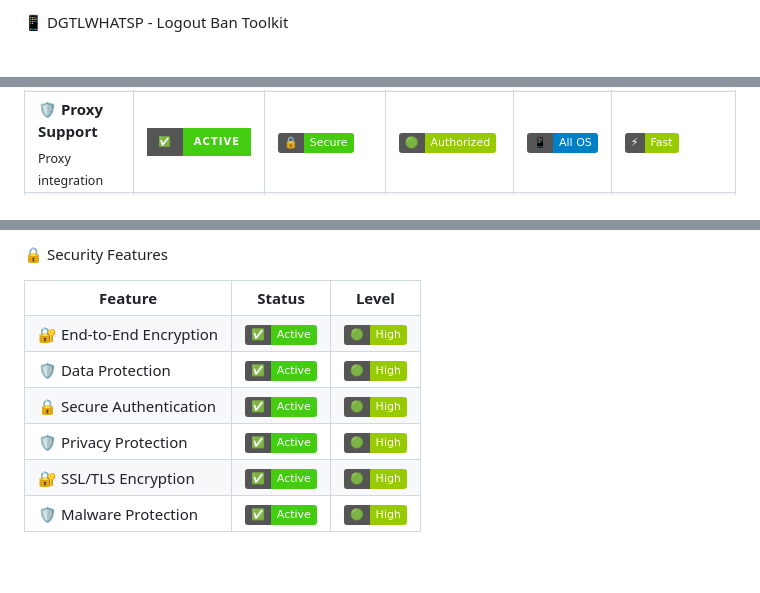
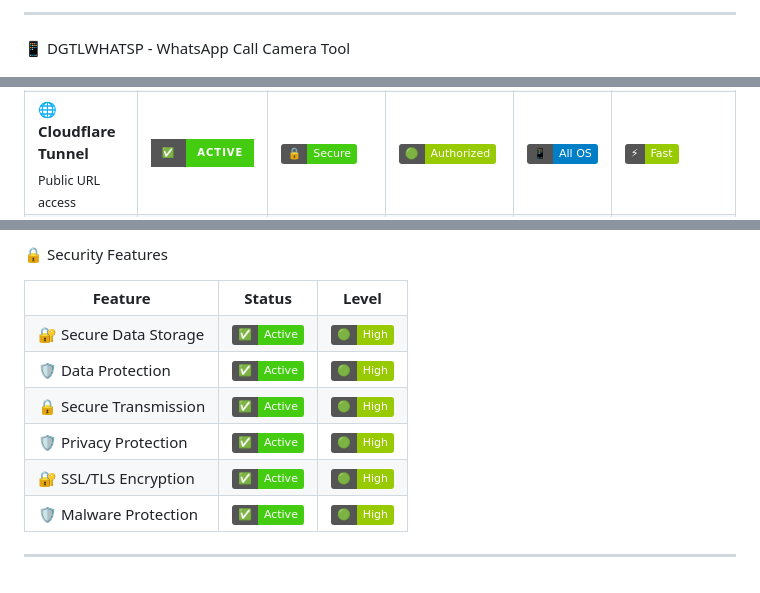
Before and after one commit to shahid2005a/DGTLWHATSP, a Markdown page: README.md, 3 parts joined by grey strips. Drawn GitHub-style; badges without logos.

```diff
--- a/README.md
+++ b/README.md
@@ -1,4 +1,8 @@
-📱 DGTLWHATSP - Logout Ban Toolkit
+
+
+---
+
+📱 DGTLWHATSP - WhatsApp Call Camera Tool
 
 <p align="center">
   <img src="https://github.com/shahid2005a/DGTLWHATSP/blob/main/Dgtlwhatsp.png" alt="DGTLWHATSP Logo" width="350"/>
@@ -90,6 +93,6 @@
     </tr>
     <tr>
-      <td>🛡️ <b>Proxy Support</b><br/><sub>Proxy integration</sub></td>
+      <td>🌐 <b>Cloudflare Tunnel</b><br/><sub>Public URL access</sub></td>
       <td><img src="https://img.shields.io/badge/✅-Active-brightgreen?style=for-the-badge"/></td>
       <td><img src="https://img.shields.io/badge/🔒-Secure-success"/></td>
       <td><img src="https://img.shields.io/badge/🟢-Authorized-green"/></td>
@@ -521,7 +521,7 @@ python Dgtlwhatsp.py
       <th>Level</th>
     </tr>
     <tr>
-      <td>🔐 End-to-End Encryption</td>
+      <td>🔐 Secure Data Storage</td>
       <td><img src="https://img.shields.io/badge/✅-Active-brightgreen"/></td>
       <td><img src="https://img.shields.io/badge/🟢-High-green"/></td>
     </tr>
@@ -531,7 +531,7 @@ python Dgtlwhatsp.py
       <td><img src="https://img.shields.io/badge/🟢-High-green"/></td>
     </tr>
     <tr>
-      <td>🔒 Secure Authentication</td>
+      <td>🔒 Secure Transmission</td>
       <td><img src="https://img.shields.io/badge/✅-Active-brightgreen"/></td>
       <td><img src="https://img.shields.io/badge/🟢-High-green"/></td>
     </tr>
@@ -552,3 +552,5 @@ python Dgtlwhatsp.py
     </tr>
   </table>
 </p>
+
+---
```
Also changed, not shown: other parts of README.md (+65 -69 lines).
